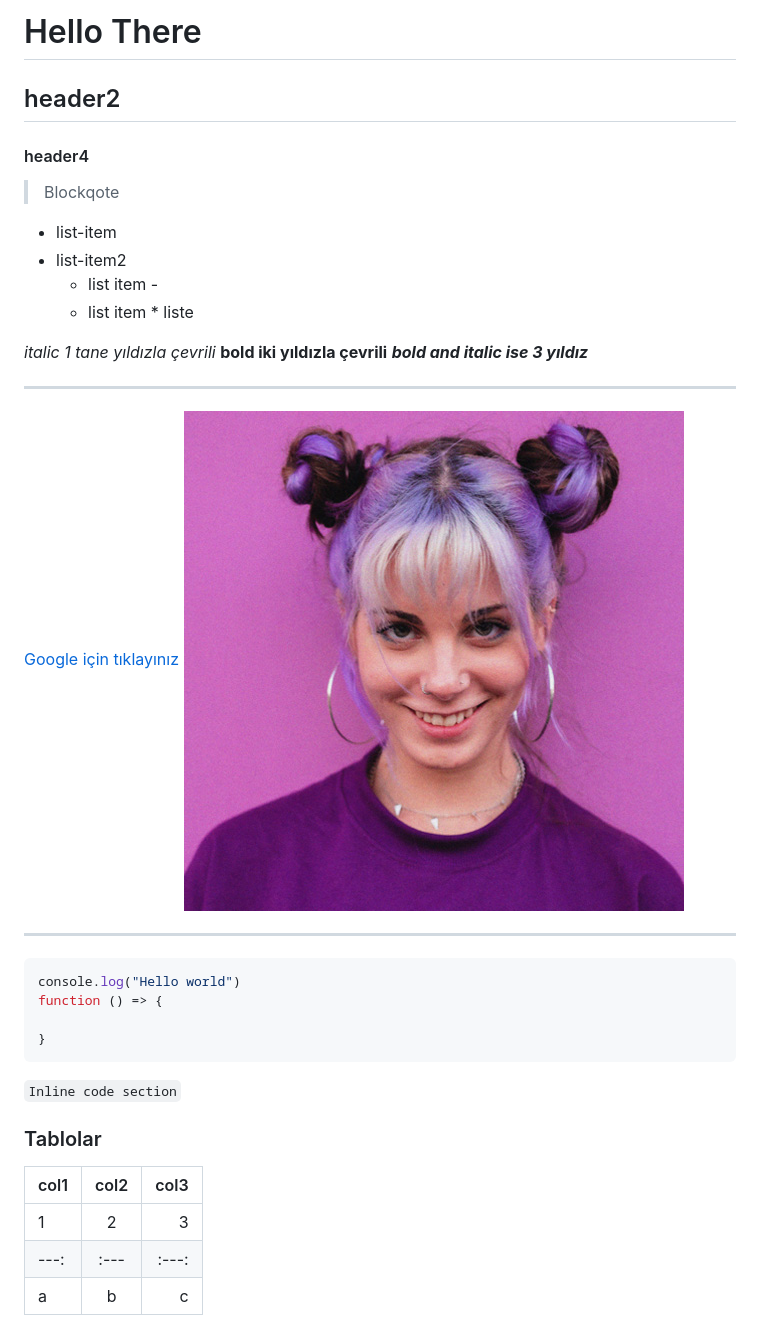
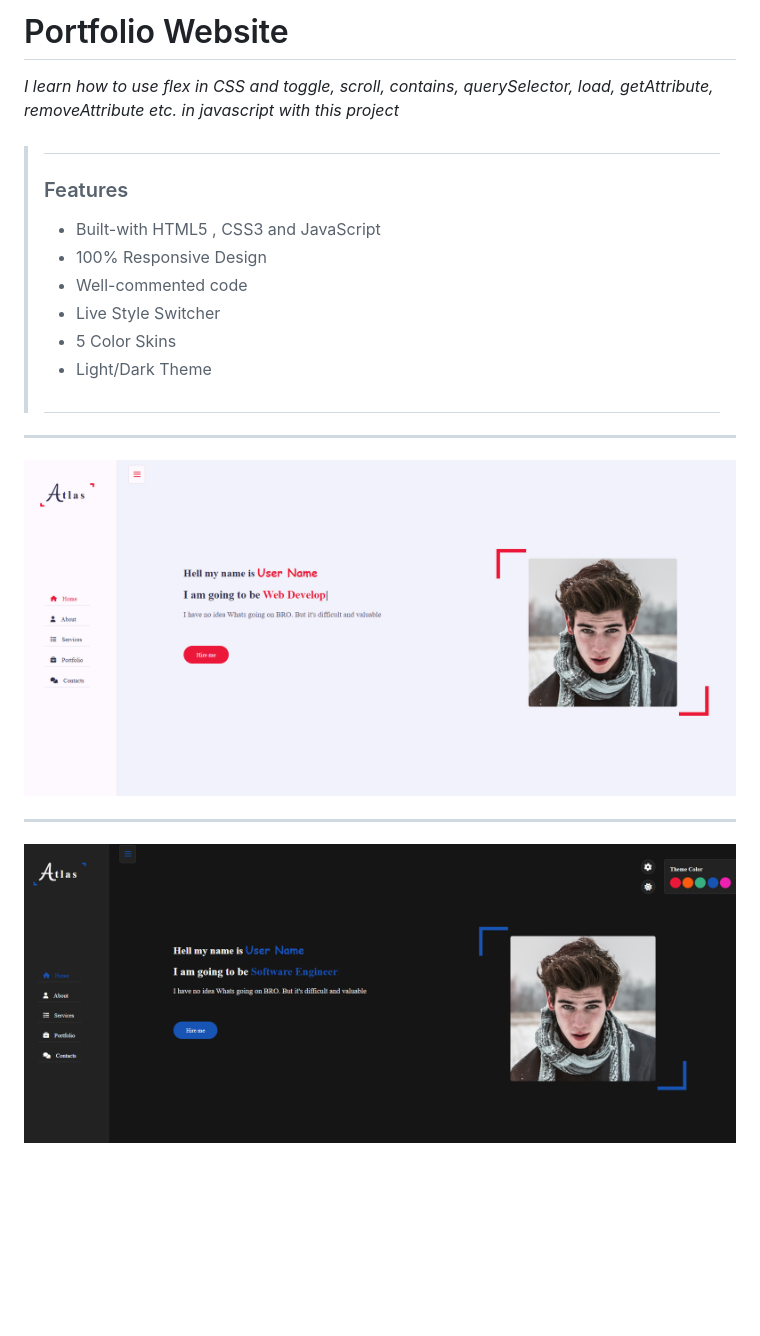
Before and after one commit to GulsahDuzgun/HTML-CSS-JS-, a Markdown page: Personal PortFolio Website/ReadMe.md, the part around the change. GitHub-like rendering; pictures changed too: Personal PortFolio Website/img/Portfolio Website -2.png (added), Personal PortFolio Website/img/Portfolio Website.png (added); blank space fills up the shorter version.

`````diff
--- a/Personal PortFolio Website/ReadMe.md
+++ b/Personal PortFolio Website/ReadMe.md
@@ -1,41 +1,28 @@
-# Hello There
-## header2
-#### header4
+#  Portfolio Website
 
->Blockqote
+  *I learn how to use flex in CSS and toggle, scroll, contains, querySelector, load, getAttribute, removeAttribute etc. in javascript with this project*
 
-* list-item
-* list-item2
-  - list item -
-  - list item
-        * liste
+>#
+>### Features
+>* Built-with HTML5 , CSS3 and JavaScript
+>* 100% Responsive Design
+>* Well-commented code
+>* Live Style Switcher
+>* 5 Color Skins
+>* Light/Dark Theme
+>#
 
-*italic 1 tane yıldızla çevrili*
-**bold iki yıldızla çevrili**
-***bold and italic ise 3 yıldız***
+
+
+
 
 ---
 
-[Google için tıklayınız](https://google.com)
-![Resim Alt](img/client1.jpg)
+
+![ Portfolio Website](img/Portfolio%20Website.png)
 
 
 
 ***
 
-```javascript
-console.log("Hello world")
-function () => {
-
-}
-````
-
-`Inline code section`
-
-### Tablolar
-
-| col1 | col2  | col3|
-|:--- | :---: | ---:|
-| 1 |2 |3|
-| ---: | :--- | :---: |
-| a | b |c |
+![ Portfolio Website](img/Portfolio%20Website%20-2.png)
`````
